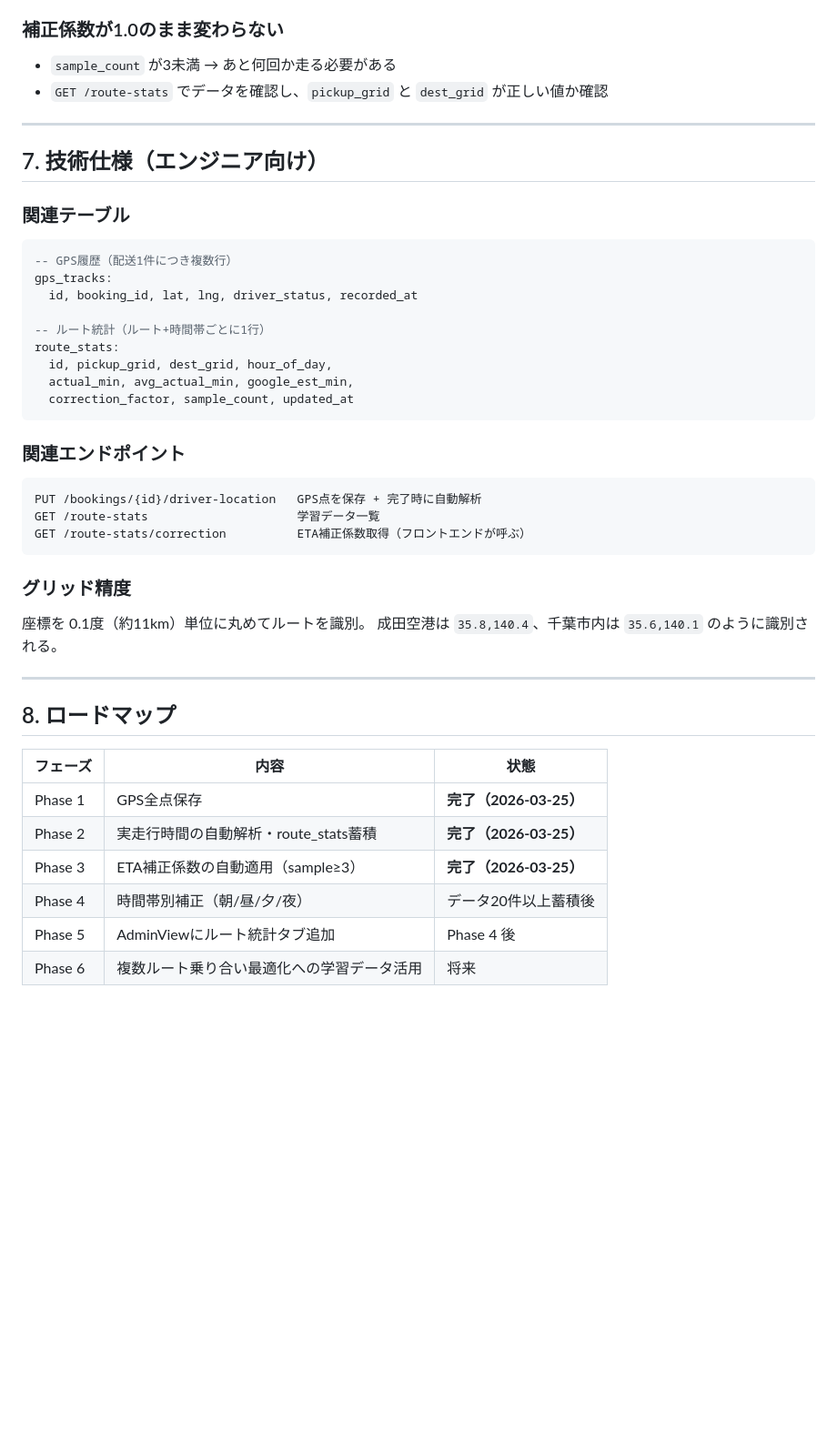
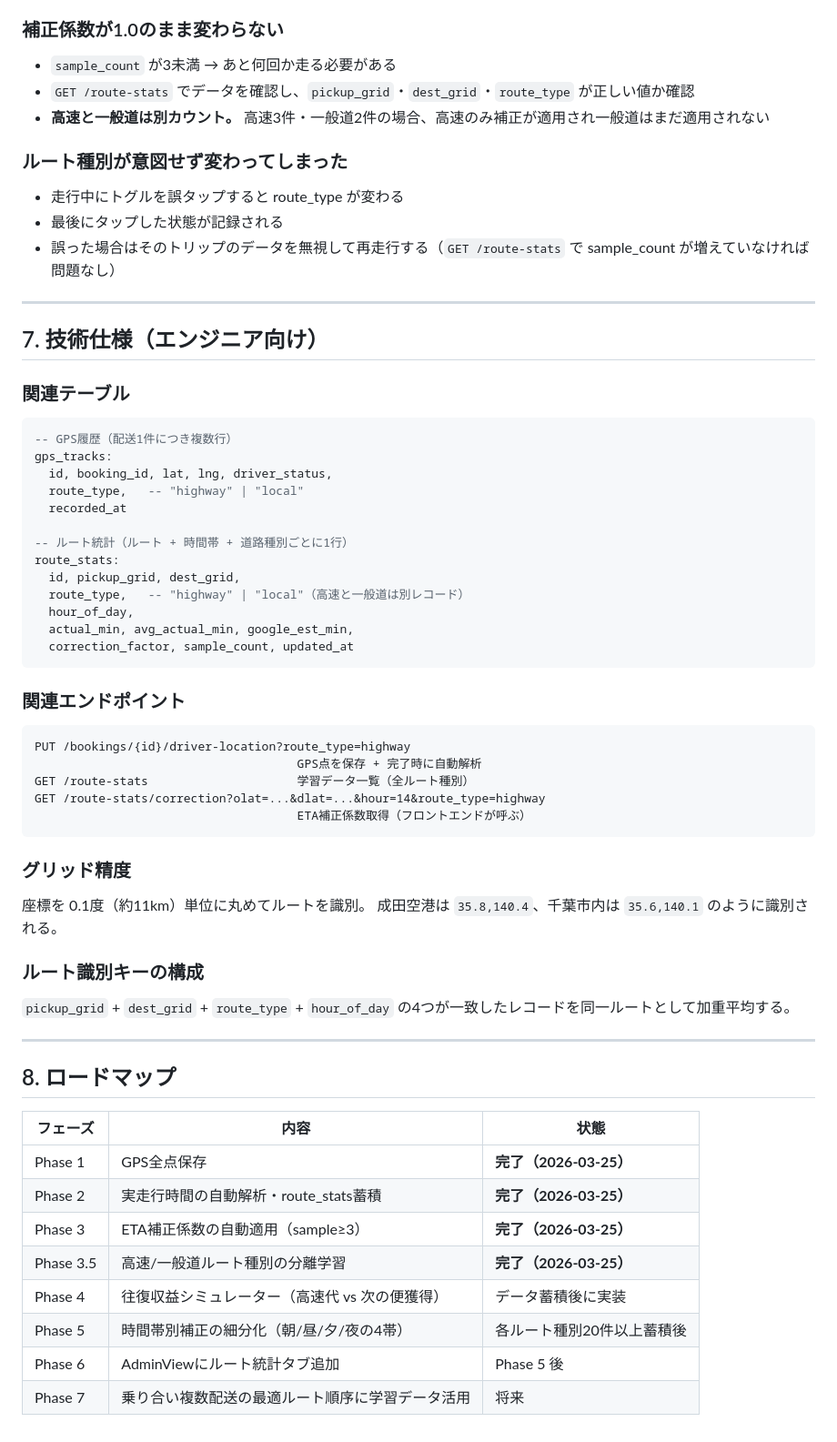
Before and after one commit to Tsune2034/tsune2034.github.io, a Markdown page: docs/GPS学習モード手順書.md, the part around one of its changes. Shown at 91% size. GitHub-like rendering; blank space fills up the shorter version.

Commit message:
docs: GPS学習モード手順書 v1.1（ルート種別対応）
Co-Authored-By: Claude Sonnet 4.6 <noreply@anthropic.com>

````diff
--- a/docs/GPS学習モード手順書.md
+++ b/docs/GPS学習モード手順書.md
@@ -172,7 +240,14 @@ ETA が学習補正済みの場合、TrackingView の到着予測に内部的に
 ### 補正係数が1.0のまま変わらない
 
 - `sample_count` が3未満 → あと何回か走る必要がある
-- `GET /route-stats` でデータを確認し、`pickup_grid` と `dest_grid` が正しい値か確認
+- `GET /route-stats` でデータを確認し、`pickup_grid`・`dest_grid`・`route_type` が正しい値か確認
+- **高速と一般道は別カウント。** 高速3件・一般道2件の場合、高速のみ補正が適用され一般道はまだ適用されない
+
+### ルート種別が意図せず変わってしまった
+
+- 走行中にトグルを誤タップすると route_type が変わる
+- 最後にタップした状態が記録される
+- 誤った場合はそのトリップのデータを無視して再走行する（`GET /route-stats` で sample_count が増えていなければ問題なし）
 
 ---
 
@@ -183,11 +258,15 @@ ETA が学習補正済みの場合、TrackingView の到着予測に内部的に
 ```sql
 -- GPS履歴（配送1件につき複数行）
 gps_tracks:
-  id, booking_id, lat, lng, driver_status, recorded_at
+  id, booking_id, lat, lng, driver_status,
+  route_type,   -- "highway" | "local"
+  recorded_at
 
--- ルート統計（ルート+時間帯ごとに1行）
+-- ルート統計（ルート + 時間帯 + 道路種別ごとに1行）
 route_stats:
-  id, pickup_grid, dest_grid, hour_of_day,
+  id, pickup_grid, dest_grid,
+  route_type,   -- "highway" | "local"（高速と一般道は別レコード）
+  hour_of_day,
   actual_min, avg_actual_min, google_est_min,
   correction_factor, sample_count, updated_at
 ```
@@ -195,15 +274,21 @@ route_stats:
 ### 関連エンドポイント
 
 ```
-PUT /bookings/{id}/driver-location   GPS点を保存 + 完了時に自動解析
-GET /route-stats                     学習データ一覧
-GET /route-stats/correction          ETA補正係数取得（フロントエンドが呼ぶ）
+PUT /bookings/{id}/driver-location?route_type=highway
+                                     GPS点を保存 + 完了時に自動解析
+GET /route-stats                     学習データ一覧（全ルート種別）
+GET /route-stats/correction?olat=...&dlat=...&hour=14&route_type=highway
+                                     ETA補正係数取得（フロントエンドが呼ぶ）
 ```
 
 ### グリッド精度
 
 座標を 0.1度（約11km）単位に丸めてルートを識別。
 成田空港は `35.8,140.4`、千葉市内は `35.6,140.1` のように識別される。
+
+### ルート識別キーの構成
+
+`pickup_grid` + `dest_grid` + `route_type` + `hour_of_day` の4つが一致したレコードを同一ルートとして加重平均する。
 
 ---
 
@@ -214,6 +299,8 @@ GET /route-stats/correction          ETA補正係数取得（フロントエン
 | Phase 1 | GPS全点保存 | **完了（2026-03-25）** |
 | Phase 2 | 実走行時間の自動解析・route_stats蓄積 | **完了（2026-03-25）** |
 | Phase 3 | ETA補正係数の自動適用（sample≥3） | **完了（2026-03-25）** |
-| Phase 4 | 時間帯別補正（朝/昼/夕/夜）| データ20件以上蓄積後 |
-| Phase 5 | AdminViewにルート統計タブ追加 | Phase 4 後 |
-| Phase 6 | 複数ルート乗り合い最適化への学習データ活用 | 将来 |
+| Phase 3.5 | 高速/一般道ルート種別の分離学習 | **完了（2026-03-25）** |
+| Phase 4 | 往復収益シミュレーター（高速代 vs 次の便獲得） | データ蓄積後に実装 |
+| Phase 5 | 時間帯別補正の細分化（朝/昼/夕/夜の4帯） | 各ルート種別20件以上蓄積後 |
+| Phase 6 | AdminViewにルート統計タブ追加 | Phase 5 後 |
+| Phase 7 | 乗り合い複数配送の最適ルート順序に学習データ活用 | 将来 |
````
Also changed, not shown: other parts of docs/GPS学習モード手順書.md (+96 -28 lines).
